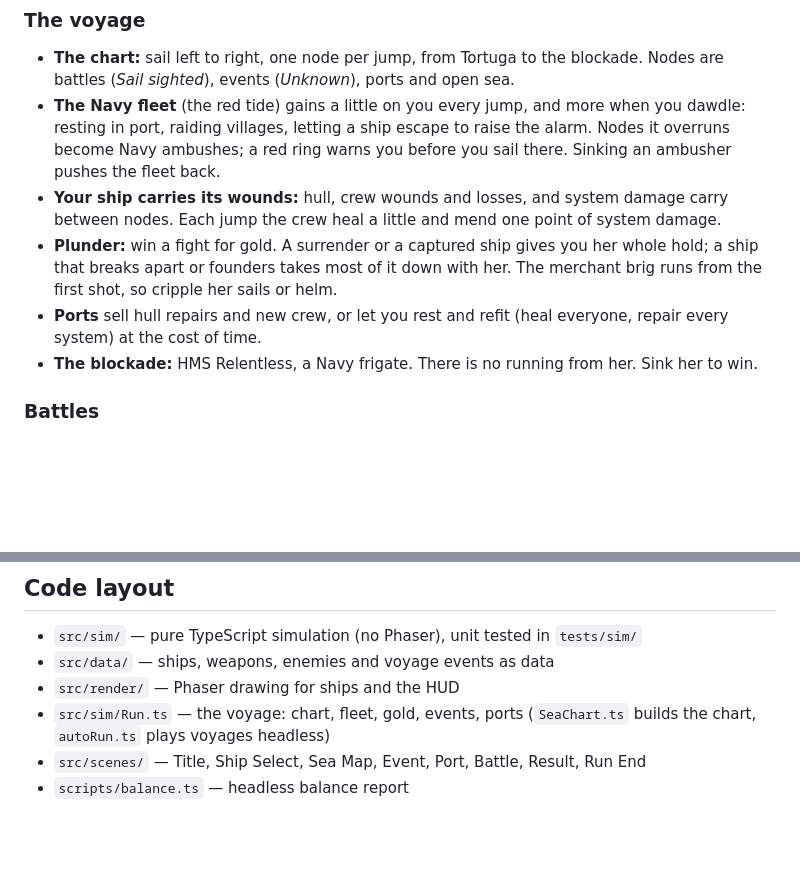
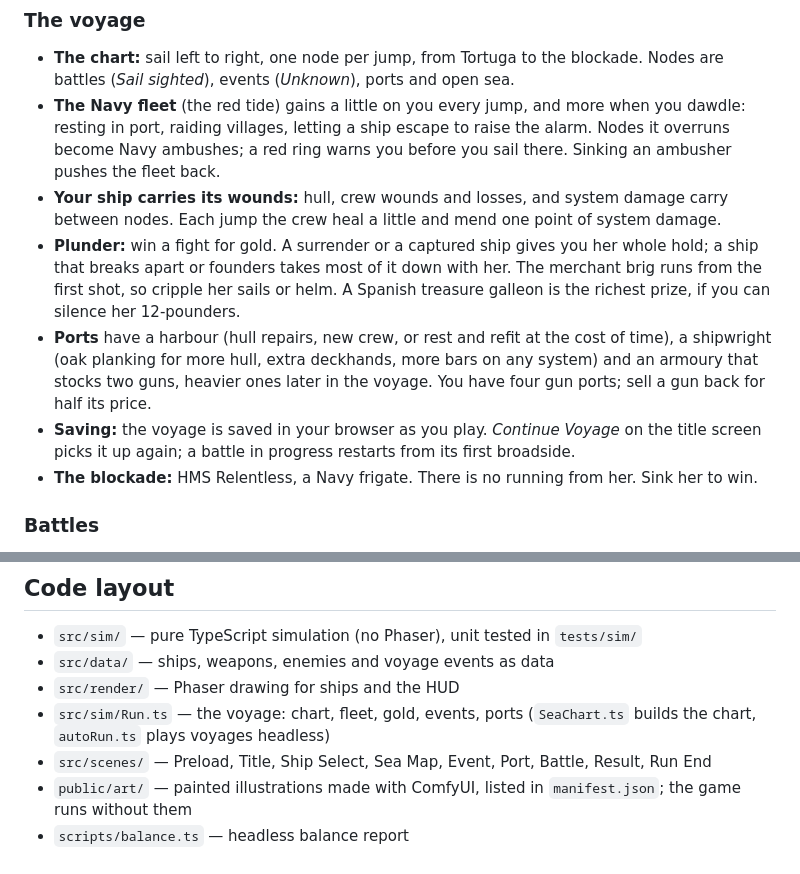
Before and after one commit to automayt/SlowerThanLight, a Markdown page: README.md, 2 parts joined by grey strips. Rendered like a GitHub page; blank space fills up the shorter version.

Commit message:
README: shop, saving, galleon and art
Co-Authored-By: Claude Opus 5.5 <noreply@anthropic.com>

```diff
--- a/README.md
+++ b/README.md
@@ -27,8 +27,9 @@ If the game seems frozen in an embedded browser that throttles `requestAnimation
 - **The chart:** sail left to right, one node per jump, from Tortuga to the blockade. Nodes are battles (*Sail sighted*), events (*Unknown*), ports and open sea.
 - **The Navy fleet** (the red tide) gains a little on you every jump, and more when you dawdle: resting in port, raiding villages, letting a ship escape to raise the alarm. Nodes it overruns become Navy ambushes; a red ring warns you before you sail there. Sinking an ambusher pushes the fleet back.
 - **Your ship carries its wounds:** hull, crew wounds and losses, and system damage carry between nodes. Each jump the crew heal a little and mend one point of system damage.
-- **Plunder:** win a fight for gold. A surrender or a captured ship gives you her whole hold; a ship that breaks apart or founders takes most of it down with her. The merchant brig runs from the first shot, so cripple her sails or helm.
-- **Ports** sell hull repairs and new crew, or let you rest and refit (heal everyone, repair every system) at the cost of time.
+- **Plunder:** win a fight for gold. A surrender or a captured ship gives you her whole hold; a ship that breaks apart or founders takes most of it down with her. The merchant brig runs from the first shot, so cripple her sails or helm. A Spanish treasure galleon is the richest prize, if you can silence her 12-pounders.
+- **Ports** have a harbour (hull repairs, new crew, or rest and refit at the cost of time), a shipwright (oak planking for more hull, extra deckhands, more bars on any system) and an armoury that stocks two guns, heavier ones later in the voyage. You have four gun ports; sell a gun back for half its price.
+- **Saving:** the voyage is saved in your browser as you play. *Continue Voyage* on the title screen picks it up again; a battle in progress restarts from its first broadside.
 - **The blockade:** HMS Relentless, a Navy frigate. There is no running from her. Sink her to win.
 
 ### Battles
@@ -46,5 +47,6 @@ If the game seems frozen in an embedded browser that throttles `requestAnimation
 - `src/data/` — ships, weapons, enemies and voyage events as data
 - `src/render/` — Phaser drawing for ships and the HUD
 - `src/sim/Run.ts` — the voyage: chart, fleet, gold, events, ports (`SeaChart.ts` builds the chart, `autoRun.ts` plays voyages headless)
-- `src/scenes/` — Title, Ship Select, Sea Map, Event, Port, Battle, Result, Run End
+- `src/scenes/` — Preload, Title, Ship Select, Sea Map, Event, Port, Battle, Result, Run End
+- `public/art/` — painted illustrations made with ComfyUI, listed in `manifest.json`; the game runs without them
 - `scripts/balance.ts` — headless balance report
```
